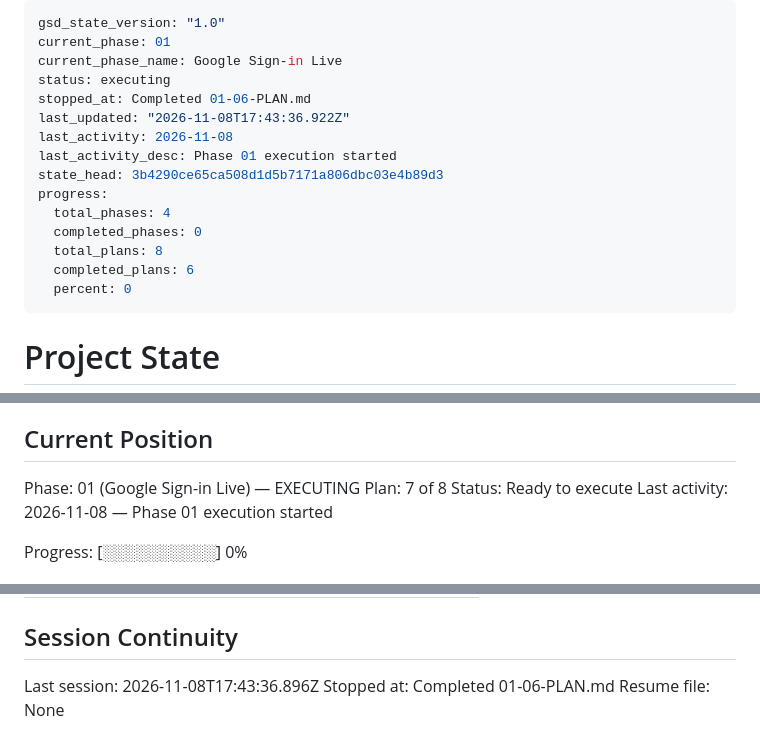
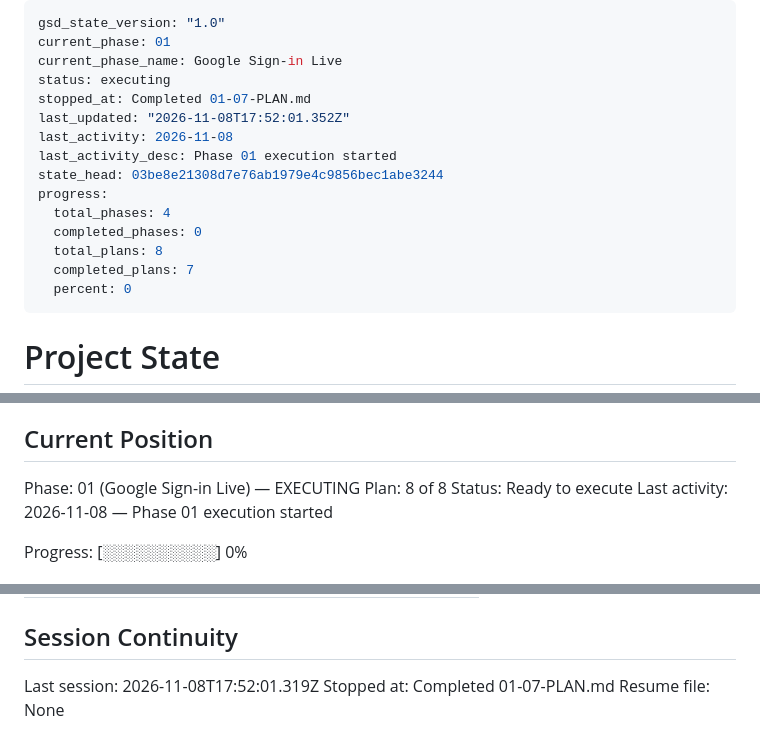
Before and after one commit to ciakval/gifter, a Markdown page: .planning/STATE.md, 3 parts joined by grey strips. Rendered like a GitHub page.

Commit message:
docs(01-07): update state and roadmap progress

```diff
--- a/.planning/STATE.md
+++ b/.planning/STATE.md
@@ -3,16 +3,16 @@ gsd_state_version: "1.0"
 current_phase: 01
 current_phase_name: Google Sign-in Live
 status: executing
-stopped_at: Completed 01-06-PLAN.md
-last_updated: "2026-11-08T17:43:36.922Z"
+stopped_at: Completed 01-07-PLAN.md
+last_updated: "2026-11-08T17:52:01.352Z"
 last_activity: 2026-11-08
 last_activity_desc: Phase 01 execution started
-state_head: 3b4290ce65ca508d1d5b7171a806dbc03e4b89d3
+state_head: 03be8e21308d7e76ab1979e4c9856bec1abe3244
 progress:
   total_phases: 4
   completed_phases: 0
   total_plans: 8
-  completed_plans: 6
+  completed_plans: 7
   percent: 0
 ---
 
@@ -28,7 +28,7 @@ See: .planning/PROJECT.md (updated 2026-10-16)
 ## Current Position
 
 Phase: 01 (Google Sign-in Live) — EXECUTING
-Plan: 7 of 8
+Plan: 8 of 8
 Status: Ready to execute
 Last activity: 2026-11-08 — Phase 01 execution started
 
@@ -110,6 +113,6 @@ Items acknowledged and deferred at milestone close, most recent first:
 
 ## Session Continuity
 
-Last session: 2026-11-08T17:43:36.896Z
-Stopped at: Completed 01-06-PLAN.md
+Last session: 2026-11-08T17:52:01.319Z
+Stopped at: Completed 01-07-PLAN.md
 Resume file: None
```
Also changed, not shown: other parts of .planning/STATE.md (+3 -0 lines), .planning/ROADMAP.md (+3 -3 lines).
